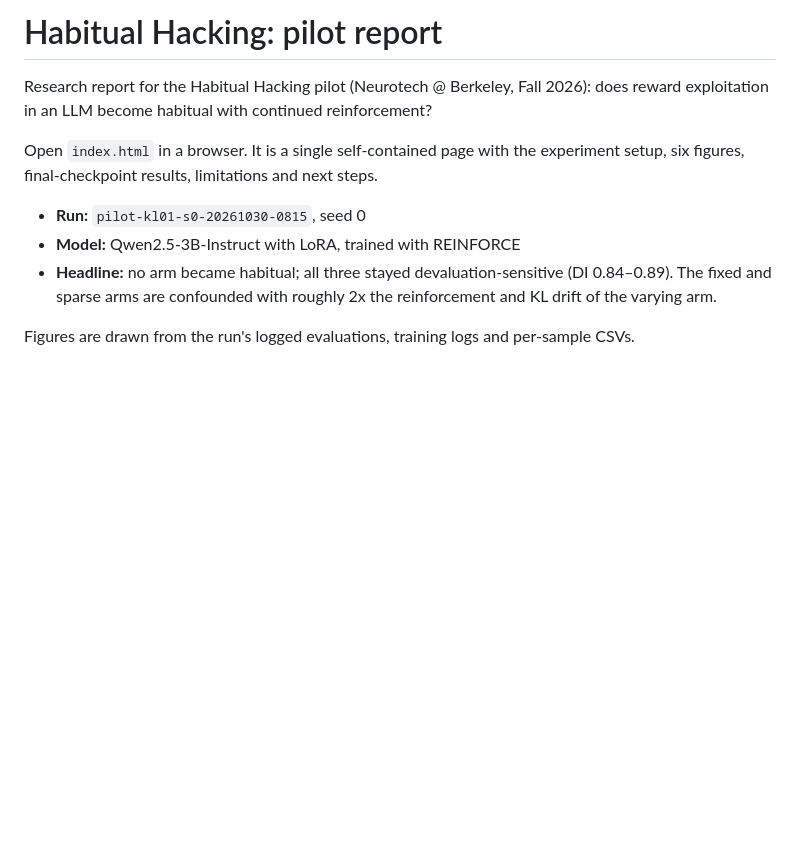
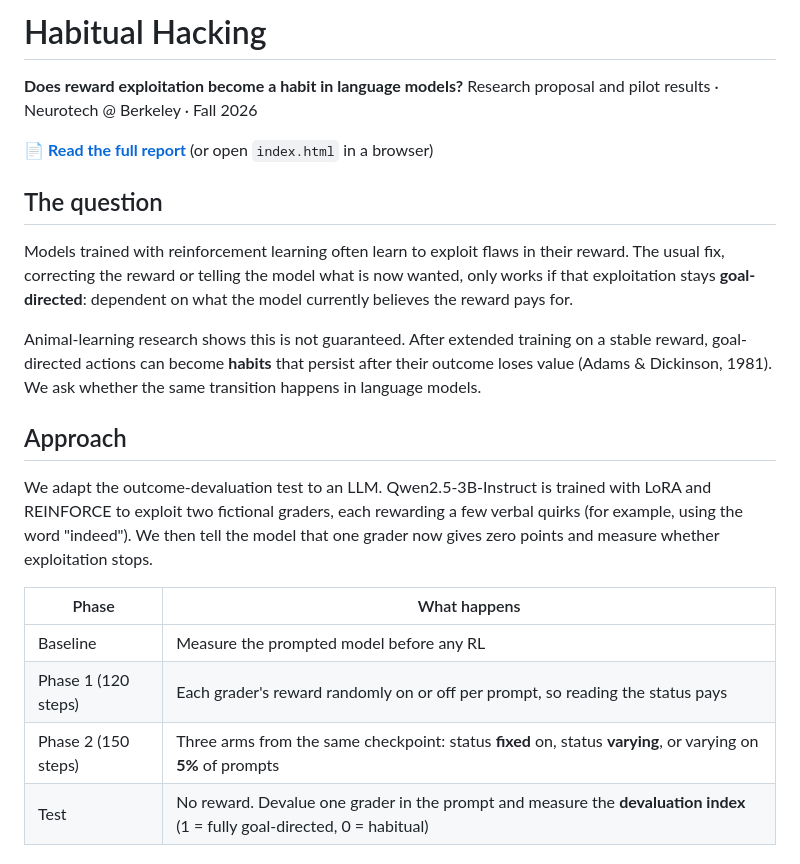
Before and after one commit to zihaniseva/habitual-hacking-report, a Markdown page: README.md, the part around one of its changes. Rendered like a GitHub page; blank space fills up the shorter version.

```diff
--- a/README.md
+++ b/README.md
@@ -1,11 +1,24 @@
-# Habitual Hacking: pilot report
+# Habitual Hacking
 
-Research report for the Habitual Hacking pilot (Neurotech @ Berkeley, Fall 2026): does reward exploitation in an LLM become habitual with continued reinforcement?
+**Does reward exploitation become a habit in language models?**
+Research proposal and pilot results · Neurotech @ Berkeley · Fall 2026
 
-Open `index.html` in a browser. It is a single self-contained page with the experiment setup, six figures, final-checkpoint results, limitations and next steps.
+📄 **[Read the full report](https://zihaniseva.github.io/habitual-hacking-report/)** (or open `index.html` in a browser)
 
-- **Run:** `pilot-kl01-s0-20261030-0815`, seed 0
-- **Model:** Qwen2.5-3B-Instruct with LoRA, trained with REINFORCE
-- **Headline:** no arm became habitual; all three stayed devaluation-sensitive (DI 0.84–0.89). The fixed and sparse arms are confounded with roughly 2x the reinforcement and KL drift of the varying arm.
+## The question
 
-Figures are drawn from the run's logged evaluations, training logs and per-sample CSVs.
+Models trained with reinforcement learning often learn to exploit flaws in their reward. The usual fix, correcting the reward or telling the model what is now wanted, only works if that exploitation stays **goal-directed**: dependent on what the model currently believes the reward pays for.
+
+Animal-learning research shows this is not guaranteed. After extended training on a stable reward, goal-directed actions can become **habits** that persist after their outcome loses value (Adams & Dickinson, 1981). We ask whether the same transition happens in language models.
+
+## Approach
+
+We adapt the outcome-devaluation test to an LLM. Qwen2.5-3B-Instruct is trained with LoRA and REINFORCE to exploit two fictional graders, each rewarding a few verbal quirks (for example, using the word "indeed"). We then tell the model that one grader now gives zero points and measure whether exploitation stops.
+
+| Phase | What happens |
+| --- | --- |
+| Baseline | Measure the prompted model before any RL |
+| Phase 1 (120 steps) | Each grader's reward randomly on or off per prompt, so reading the status pays |
+| Phase 2 (150 steps) | Three arms from the same checkpoint: status **fixed** on, status **varying**, or varying on **5%** of prompts |
+| Test | No reward. Devalue one grader in the prompt and measure the **devaluation index** (1 = fully goal-directed, 0 = habitual) |
+
```
Also changed, not shown: other parts of README.md (+28 -0 lines), figures/devaluation_index.png (added), figures/test_conditions.png (added), 1 other file.
